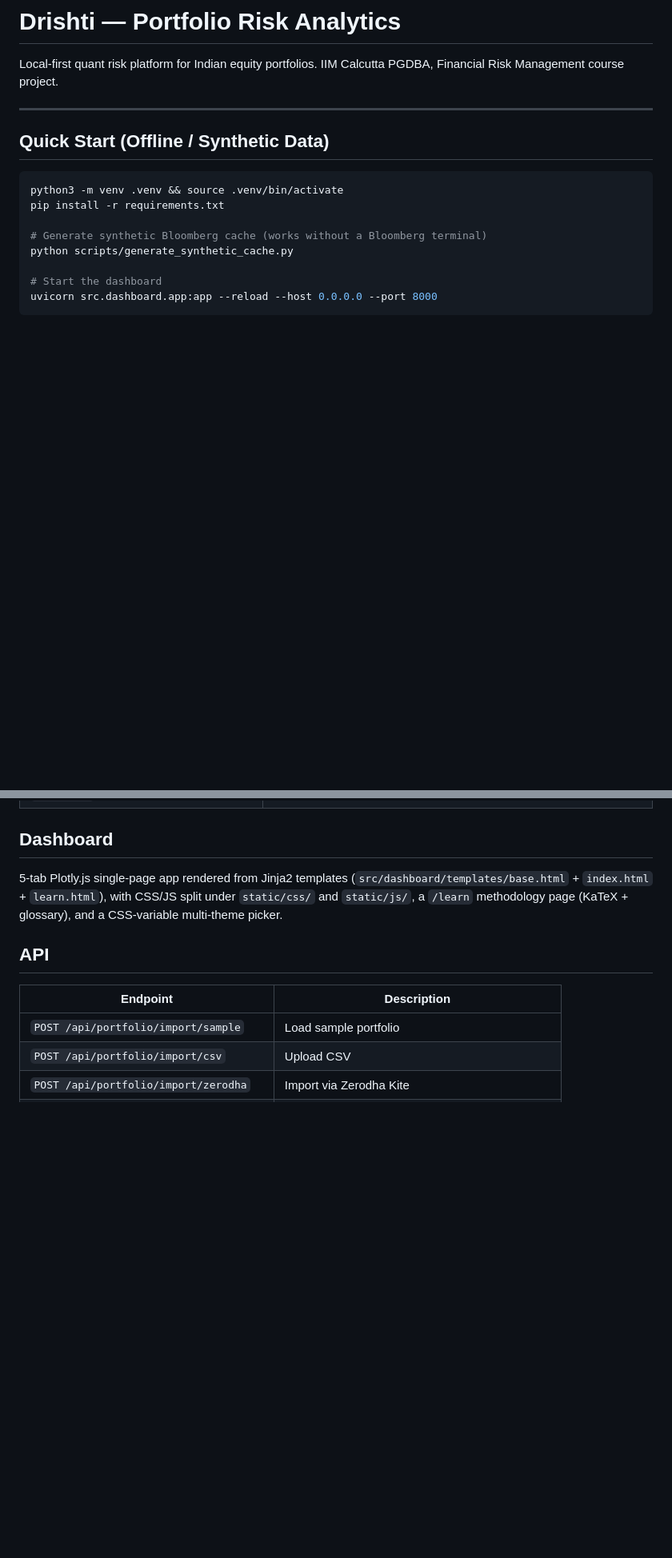
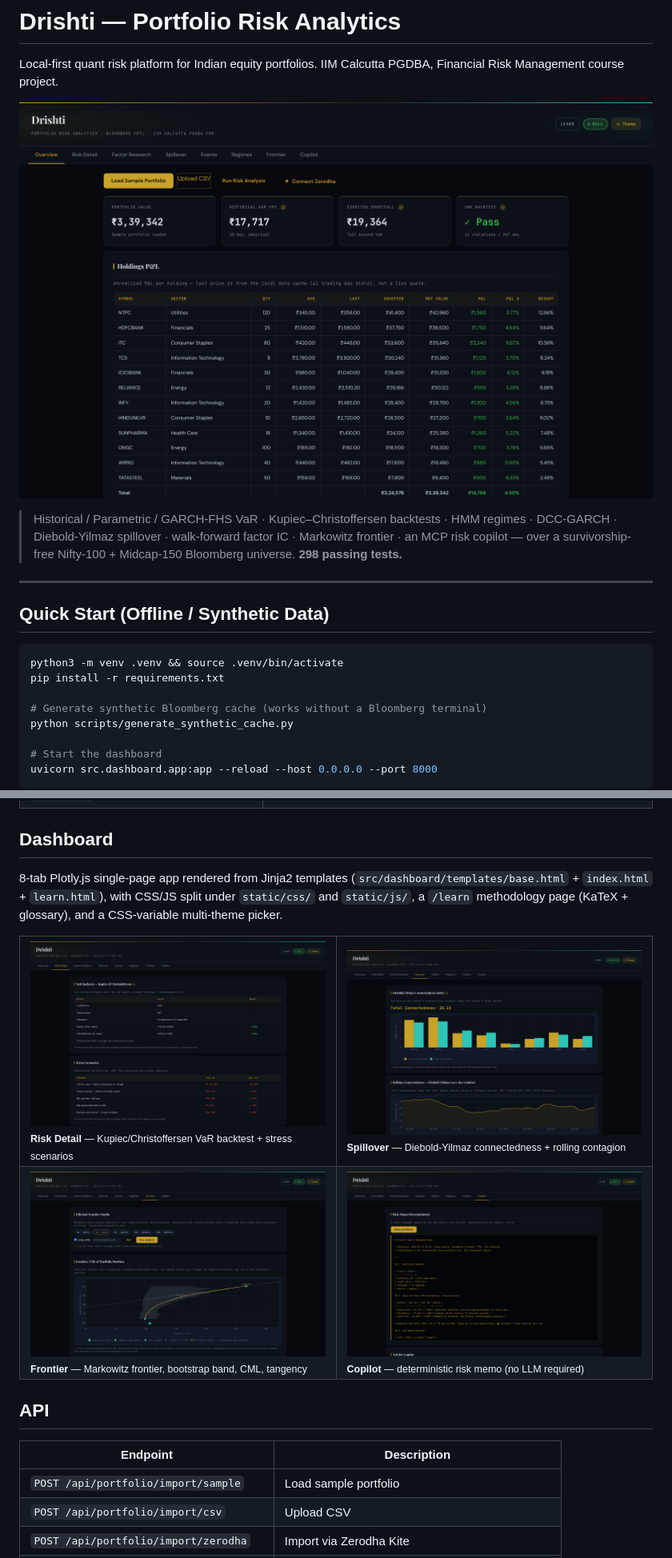
Before and after one commit to ConfusedNeuron/Drishti, a Markdown page: README.md, 2 parts joined by grey strips. Shown at 80% size. Drawn GitHub-style; pictures changed too: docs/screenshots/drishti-copilot.png (added), docs/screenshots/drishti-frontier.png (added), docs/screenshots/drishti-overview.png (added); blank space fills up the shorter version.

Commit message:
docs: add dashboard hero + tab-gallery screenshots to README
Real captures against the v2 Bloomberg cache: overview hero plus a 2x2
gallery (Risk backtest/stress, Diebold-Yilmaz spillover, efficient
frontier, deterministic copilot memo).

Co-Authored-By: Claude Opus 4.8 <noreply@anthropic.com>

```diff
--- a/README.md
+++ b/README.md
@@ -2,6 +2,13 @@
 
 Local-first quant risk platform for Indian equity portfolios.
 IIM Calcutta PGDBA, Financial Risk Management course project.
+
+![Drishti dashboard — portfolio risk overview](docs/screenshots/drishti-overview.png)
+
+> Historical / Parametric / GARCH-FHS VaR · Kupiec–Christoffersen backtests · HMM regimes ·
+> DCC-GARCH · Diebold-Yilmaz spillover · walk-forward factor IC · Markowitz frontier ·
+> an MCP risk copilot — over a survivorship-free Nifty-100 + Midcap-150 Bloomberg universe.
+> **298 passing tests.**
 
 ---
 
@@ -82,10 +89,21 @@ python scripts/pull_public_data.py
 
 ## Dashboard
 
-5-tab Plotly.js single-page app rendered from Jinja2 templates
+8-tab Plotly.js single-page app rendered from Jinja2 templates
 (`src/dashboard/templates/base.html` + `index.html` + `learn.html`), with CSS/JS
 split under `static/css/` and `static/js/`, a `/learn` methodology page (KaTeX +
 glossary), and a CSS-variable multi-theme picker.
+
+<table>
+  <tr>
+    <td width="50%"><img src="docs/screenshots/drishti-risk.png" alt="VaR backtest + stress scenarios"><br><sub><b>Risk Detail</b> — Kupiec/Christoffersen VaR backtest + stress scenarios</sub></td>
+    <td width="50%"><img src="docs/screenshots/drishti-spillover.png" alt="Diebold-Yilmaz connectedness"><br><sub><b>Spillover</b> — Diebold-Yilmaz connectedness + rolling contagion</sub></td>
+  </tr>
+  <tr>
+    <td width="50%"><img src="docs/screenshots/drishti-frontier.png" alt="Efficient frontier studio"><br><sub><b>Frontier</b> — Markowitz frontier, bootstrap band, CML, tangency</sub></td>
+    <td width="50%"><img src="docs/screenshots/drishti-copilot.png" alt="Risk copilot memo"><br><sub><b>Copilot</b> — deterministic risk memo (no LLM required)</sub></td>
+  </tr>
+</table>
 
 ## API
 
```
